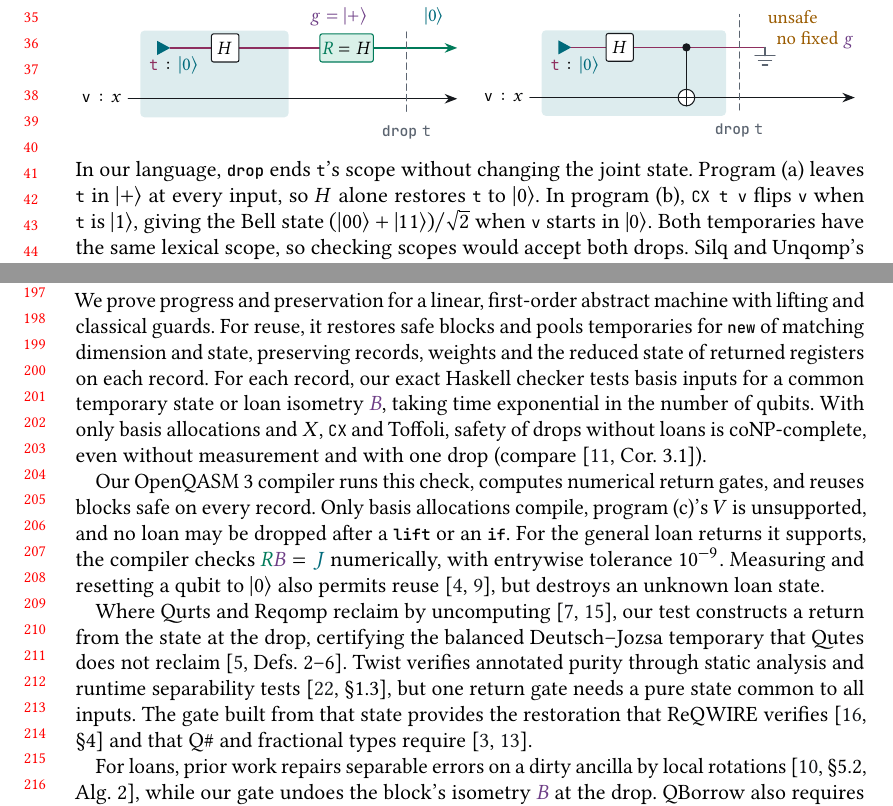
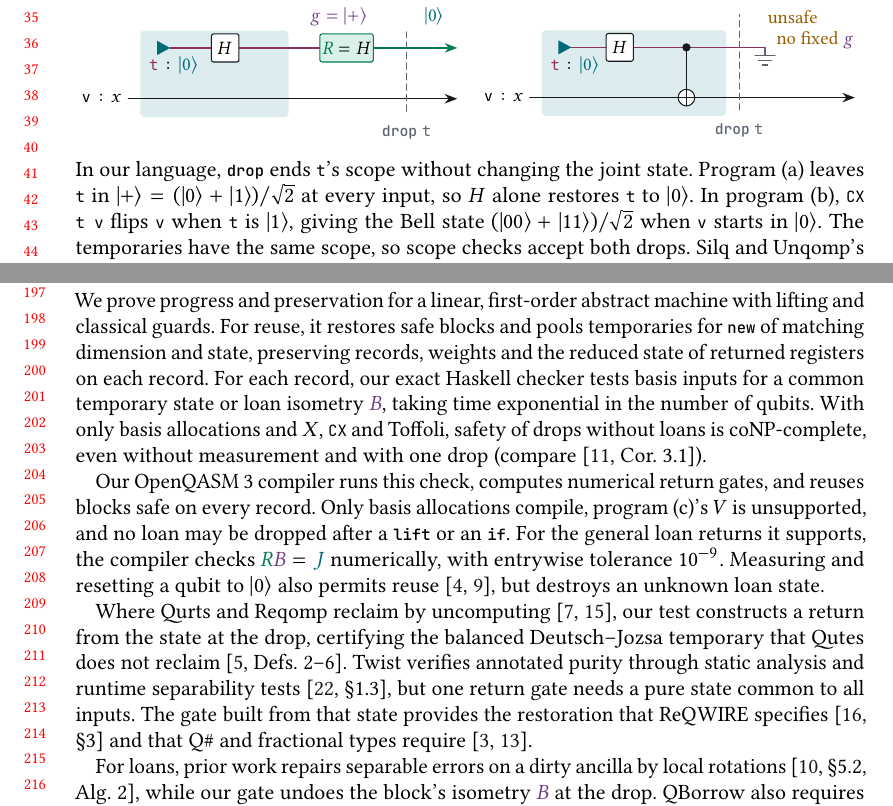
Before and after one commit to ungatz/dropping-a-quantum-temporary, a LaTeX paper (abstract/abstract.tex): two parts of pages 1 and 5 of 7, joined at a grey line, cut so that both start at the same text. The pictures show the PDF file abstract/abstract.pdf that the author committed with the source.

Commit message:
clarify states and assertions

```diff
--- a/abstract/abstract.tex
+++ b/abstract/abstract.tex
@@ -106,9 +106,9 @@ and its input state. Triangles (\allocmark) mark allocation and ground symbols (
 \includegraphics[width=\linewidth]{figures/abstract-program-b\luafig}
 \end{minipage}\par\medskip\noindent
 In our language, \code{\kw{drop}} ends \code{t}'s scope without changing the joint state. Program (a)
-leaves \code{t} in $|{+}\rangle$ at every input, so $H$ alone restores \code{t} to $|0\rangle$. In program (b), \code{CX
+leaves \code{t} in $|{+}\rangle=(|0\rangle+|1\rangle)/\sqrt2$ at every input, so $H$ alone restores \code{t} to $|0\rangle$. In program (b), \code{CX
   t v} flips \code{v} when \code{t} is $|1\rangle$, giving the Bell state $(|00\rangle+|11\rangle)/\sqrt2$ when \code{v}
-starts in $|0\rangle$. Both temporaries have the same lexical scope, so checking scopes would accept both drops. Silq and Unqomp's \code{qfree} rules exclude $H$ because it takes basis states to superpositions, and
+starts in $|0\rangle$. The temporaries have the same scope, so scope checks accept both drops. Silq and Unqomp's \code{qfree} rules exclude $H$ because it takes basis states to superpositions, and
 reject both drops. Unqomp also rejects \code{H t; H t}, where \code{t} ends in
 $|0\rangle$~\cite[\S6.2]{Paradis2021Unqomp}.
 
@@ -299,7 +299,7 @@ Where Qurts and Reqomp reclaim by uncomputing~\cite{Hirata2025Qurts,Paradis2024R
 reclaim~\cite[Defs.~2--6]{Faro2026Qutes}. Twist verifies annotated purity through static analysis and runtime
 separability tests~\cite[\S1.3]{Yuan2022Twist}, but one return gate needs a pure state common to all inputs. The gate built from that state provides
 the restoration that ReQWIRE
-verifies~\cite[\S4]{Rand2019ReQWIRE} and that Q\# and fractional types
+specifies~\cite[\S3]{Rand2019ReQWIRE} and that Q\# and fractional types
 require~\cite{MicrosoftQsharpMemory,Chen2020Fractional}.
 
 For loans, prior work repairs separable errors on a dirty ancilla by local rotations~\cite[\S5.2, Alg.~2]{Li2026AncillaSafety},
```
Also changed, not shown: abstract/abstract.pdf.
